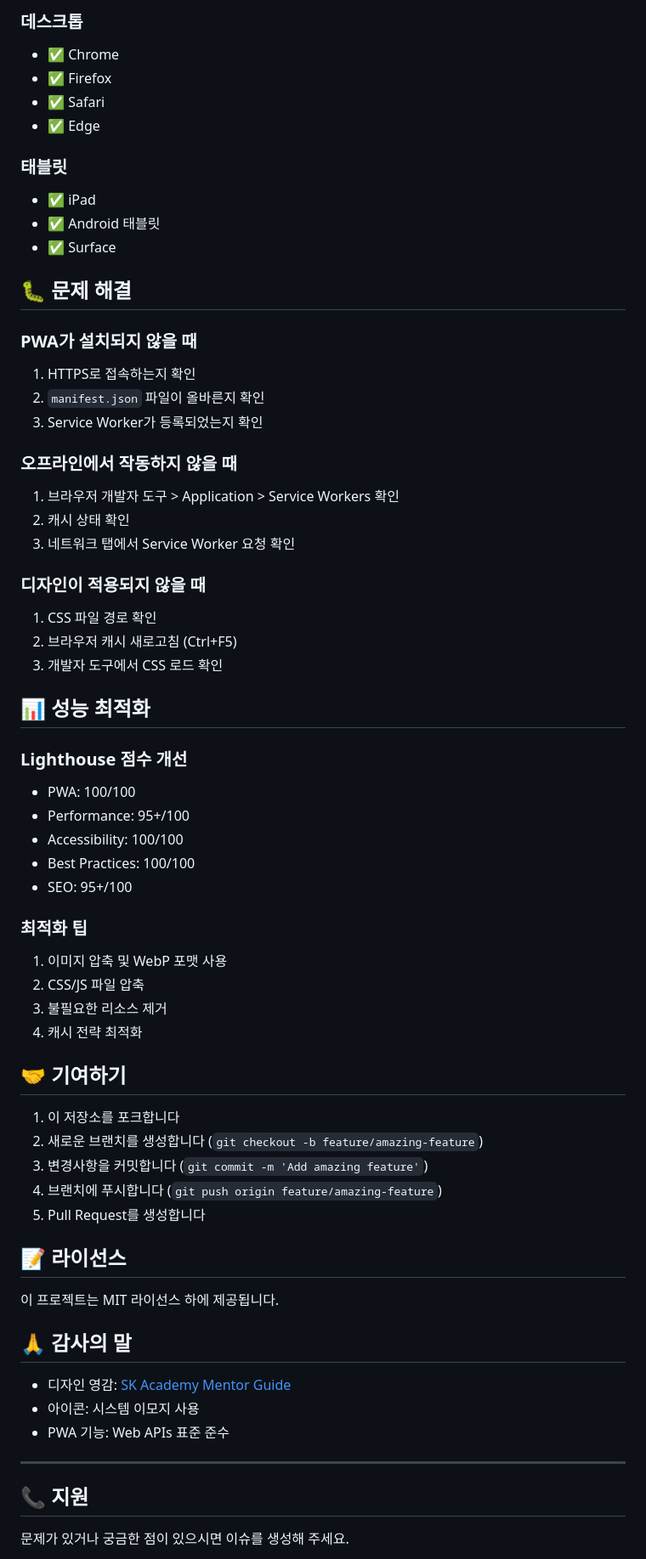
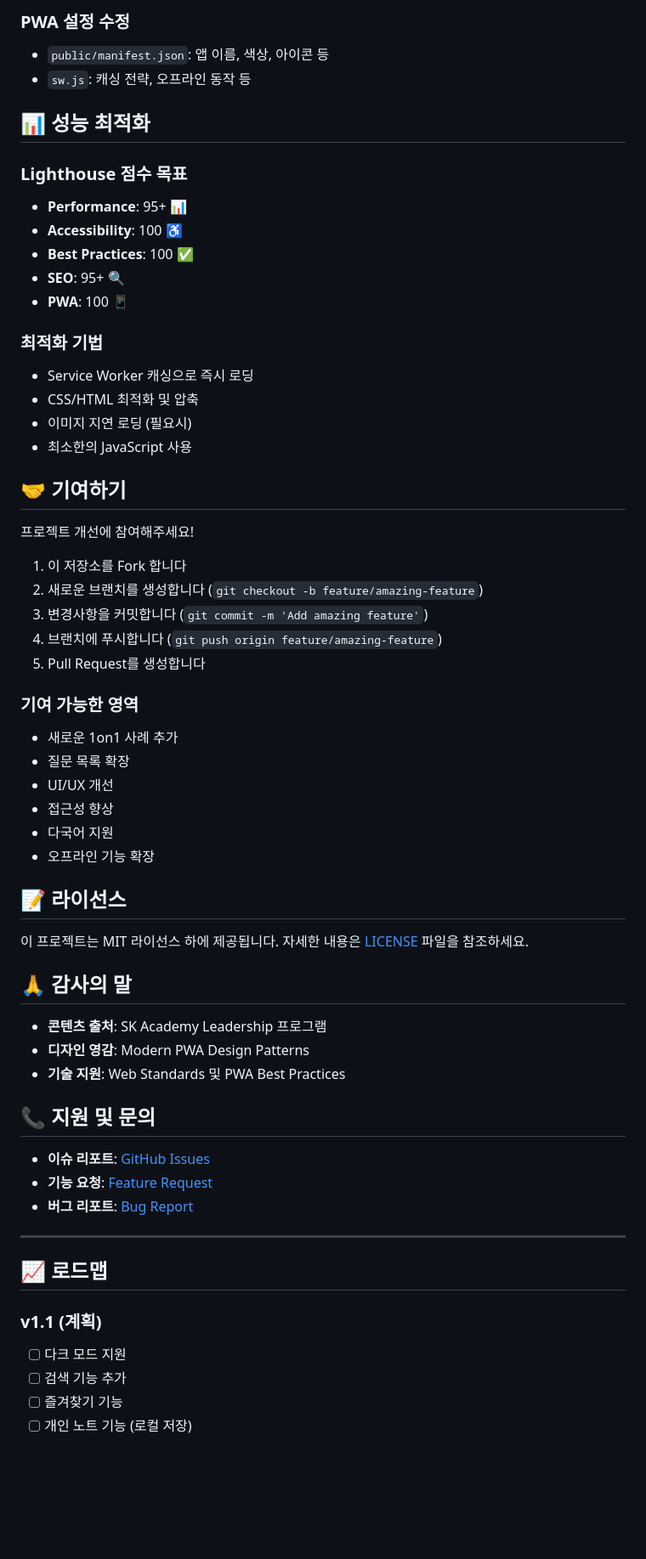
Before and after one commit to skacademy-leadership/1on1, a Markdown page: README.md, the part around one of its changes. Shown at 85% size. Rendered like a GitHub page; blank space fills up the shorter version.

```diff
--- a/README.md
+++ b/README.md
@@ -158,67 +176,63 @@ const MyUtils = {
-### 데스크톱
-- ✅ Chrome
-- ✅ Firefox
-- ✅ Safari
-- ✅ Edge
-
-### 태블릿
-- ✅ iPad
-- ✅ Android 태블릿
-- ✅ Surface
-
-## 🐛 문제 해결
-
-### PWA가 설치되지 않을 때
-1. HTTPS로 접속하는지 확인
-2. `manifest.json` 파일이 올바른지 확인
-3. Service Worker가 등록되었는지 확인
-
-### 오프라인에서 작동하지 않을 때
-1. 브라우저 개발자 도구 > Application > Service Workers 확인
-2. 캐시 상태 확인
-3. 네트워크 탭에서 Service Worker 요청 확인
-
-### 디자인이 적용되지 않을 때
-1. CSS 파일 경로 확인
-2. 브라우저 캐시 새로고침 (Ctrl+F5)
-3. 개발자 도구에서 CSS 로드 확인
+### PWA 설정 수정
+- `public/manifest.json`: 앱 이름, 색상, 아이콘 등
+- `sw.js`: 캐싱 전략, 오프라인 동작 등
 
 ## 📊 성능 최적화
 
-### Lighthouse 점수 개선
-- PWA: 100/100
-- Performance: 95+/100
-- Accessibility: 100/100
-- Best Practices: 100/100
-- SEO: 95+/100
+### Lighthouse 점수 목표
+- **Performance**: 95+ 📊
+- **Accessibility**: 100 ♿
+- **Best Practices**: 100 ✅
+- **SEO**: 95+ 🔍
+- **PWA**: 100 📱
 
-### 최적화 팁
-1. 이미지 압축 및 WebP 포맷 사용
-2. CSS/JS 파일 압축
-3. 불필요한 리소스 제거
-4. 캐시 전략 최적화
+### 최적화 기법
+- Service Worker 캐싱으로 즉시 로딩
+- CSS/HTML 최적화 및 압축
+- 이미지 지연 로딩 (필요시)
+- 최소한의 JavaScript 사용
 
 ## 🤝 기여하기
 
-1. 이 저장소를 포크합니다
+프로젝트 개선에 참여해주세요!
+
+1. 이 저장소를 Fork 합니다
 2. 새로운 브랜치를 생성합니다 (`git checkout -b feature/amazing-feature`)
 3. 변경사항을 커밋합니다 (`git commit -m 'Add amazing feature'`)
 4. 브랜치에 푸시합니다 (`git push origin feature/amazing-feature`)
 5. Pull Request를 생성합니다
 
+### 기여 가능한 영역
+- 새로운 1on1 사례 추가
+- 질문 목록 확장
+- UI/UX 개선
+- 접근성 향상
+- 다국어 지원
+- 오프라인 기능 확장
+
 ## 📝 라이선스
 
-이 프로젝트는 MIT 라이선스 하에 제공됩니다.
+이 프로젝트는 MIT 라이선스 하에 제공됩니다. 자세한 내용은 [LICENSE](LICENSE) 파일을 참조하세요.
 
 ## 🙏 감사의 말
 
-- 디자인 영감: [SK Academy Mentor Guide](https://skacademy-mentor-guide.netlify.app/setup.html)
-- 아이콘: 시스템 이모지 사용
-- PWA 기능: Web APIs 표준 준수
+- **콘텐츠 출처**: SK Academy Leadership 프로그램
+- **디자인 영감**: Modern PWA Design Patterns
+- **기술 지원**: Web Standards 및 PWA Best Practices
+
+## 📞 지원 및 문의
+
+- **이슈 리포트**: [GitHub Issues](https://github.com/[your-username]/leadon-1on1-coach/issues)
+- **기능 요청**: [Feature Request](https://github.com/[your-username]/leadon-1on1-coach/issues/new?template=feature_request.md)
+- **버그 리포트**: [Bug Report](https://github.com/[your-username]/leadon-1on1-coach/issues/new?template=bug_report.md)
 
 ---
 
-## 📞 지원
+## 📈 로드맵
 
-문제가 있거나 궁금한 점이 있으시면 이슈를 생성해 주세요.
+### v1.1 (계획)
+- [ ] 다크 모드 지원
+- [ ] 검색 기능 추가
+- [ ] 즐겨찾기 기능
+- [ ] 개인 노트 기능 (로컬 저장)
 
```
Also changed, not shown: other parts of README.md (+151 -117 lines).
